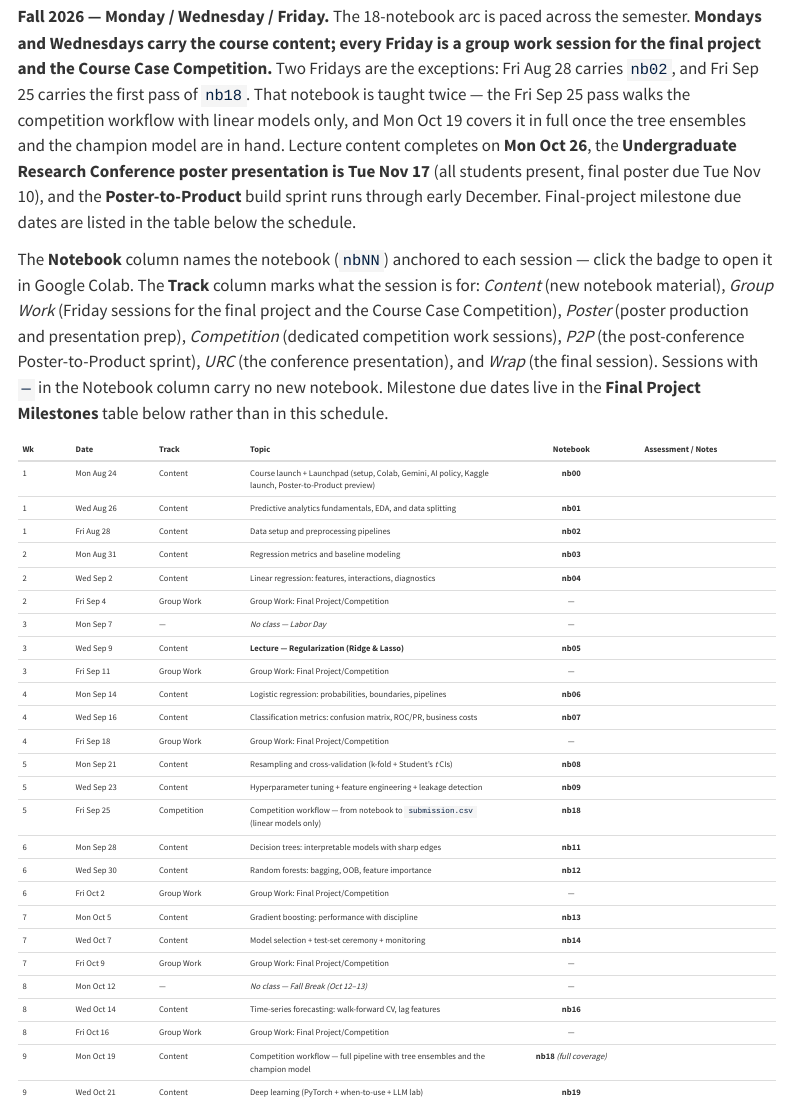
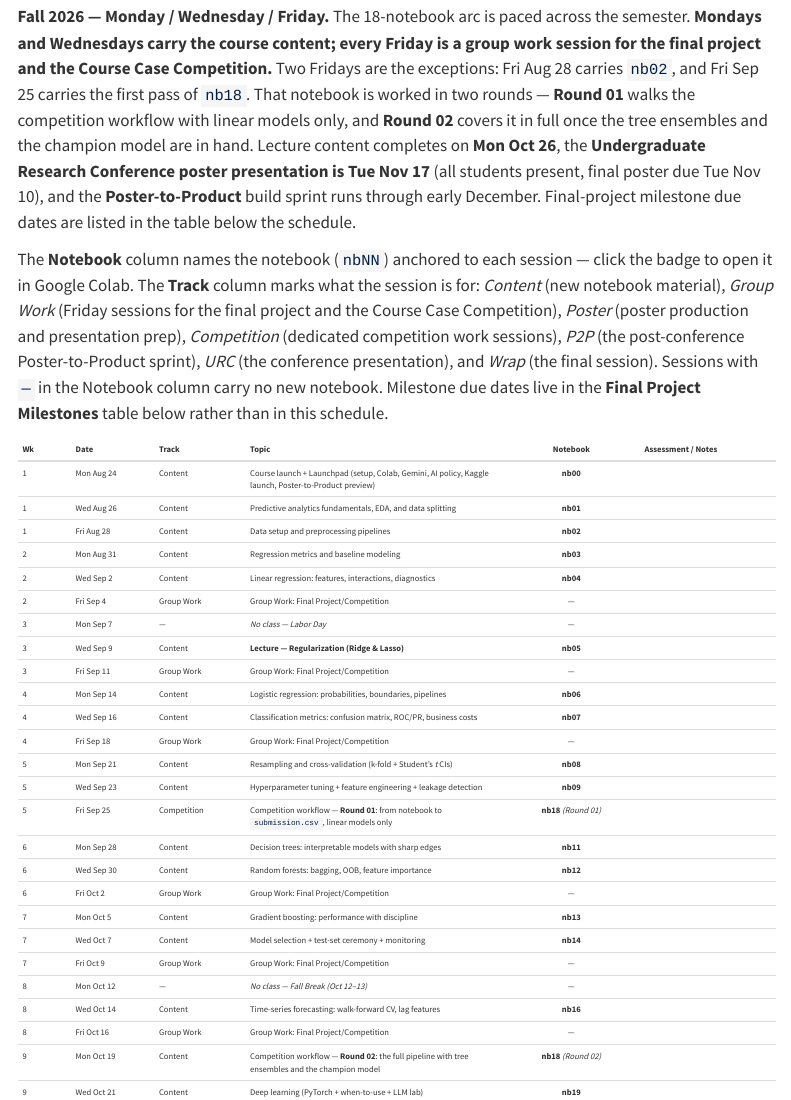
Before and after one commit to davi-moreira/2026F_predictive_analytics_QM474, a Quarto document (schedule.qmd): the page in a window 1100 px wide, from 160 px down. Rendered offline with R 4.5, knitr and Pandoc in place of Quarto, with nearby package versions; menus at the side of the page are left out; badge pictures from the web are left out.

Commit message:
feat: Split nb18 into Round 01 and Round 02
The competition studio is worked twice, so the notebook now has two big
sections instead of one linear pass.

ROUND 01 - Linear models only. Steps 0-10 run end to end with a two-model
field (logistic baseline + LASSO). It finishes by writing and uploading
submission_round01.csv, so a defensible entry is on the leaderboard before
Round 02 starts. Step 5.2 and 5.3 no longer sit in the middle of it.

ROUND 02 - The full pipeline. Random Forest and Gradient Boosting move here,
followed by a re-run of Steps 6-10 over the four-model roster that writes
submission_round02.csv. Comparing the two entries is now part of the exercise.

Steps 6 and 7 were refactored so the rounds share one implementation:
summarize_roster(roster, title) builds the table and plot from a ROSTER list,
and select_champion(tbl) applies CI-overlap then parsimony to any roster. The
preprocessing pipeline is untouched - that is the lesson the second round
teaches. The submission filename is driven by ROUND_TAG.

No dates anywhere in the notebook; the rounds are named, not scheduled, so the
calendar can move without invalidating the prose. The schedule labels the two
sessions Round 01 and Round 02, and nb16/nb19 bridges follow.

Co-Authored-By: Claude Opus 5 (1M context) <noreply@anthropic.com>

```diff
--- a/schedule.qmd
+++ b/schedule.qmd
@@ -46,7 +46,7 @@ editor: visual
 
 # Course Schedule
 
-**Fall 2026 — Monday / Wednesday / Friday.** The 18-notebook arc is paced across the semester. **Mondays and Wednesdays carry the course content; every Friday is a group work session for the final project and the Course Case Competition.** Two Fridays are the exceptions: Fri Aug 28 carries `nb02`, and Fri Sep 25 carries the first pass of `nb18`. That notebook is taught twice — the Fri Sep 25 pass walks the competition workflow with linear models only, and Mon Oct 19 covers it in full once the tree ensembles and the champion model are in hand. Lecture content completes on **Mon Oct 26**, the **Undergraduate Research Conference poster presentation is Tue Nov 17** (all students present, final poster due Tue Nov 10), and the **Poster-to-Product** build sprint runs through early December. Final-project milestone due dates are listed in the table below the schedule.
+**Fall 2026 — Monday / Wednesday / Friday.** The 18-notebook arc is paced across the semester. **Mondays and Wednesdays carry the course content; every Friday is a group work session for the final project and the Course Case Competition.** Two Fridays are the exceptions: Fri Aug 28 carries `nb02`, and Fri Sep 25 carries the first pass of `nb18`. That notebook is worked in two rounds — **Round 01** walks the competition workflow with linear models only, and **Round 02** covers it in full once the tree ensembles and the champion model are in hand. Lecture content completes on **Mon Oct 26**, the **Undergraduate Research Conference poster presentation is Tue Nov 17** (all students present, final poster due Tue Nov 10), and the **Poster-to-Product** build sprint runs through early December. Final-project milestone due dates are listed in the table below the schedule.
 
 The **Notebook** column names the notebook (`nbNN`) anchored to each session — click the badge to open it in Google Colab. The **Track** column marks what the session is for: *Content* (new notebook material), *Group Work* (Friday sessions for the final project and the Course Case Competition), *Poster* (poster production and presentation prep), *Competition* (dedicated competition work sessions), *P2P* (the post-conference Poster-to-Product sprint), *URC* (the conference presentation), and *Wrap* (the final session). Sessions with `—` in the Notebook column carry no new notebook. Milestone due dates live in the **Final Project Milestones** table below rather than in this schedule.
 
@@ -67,7 +67,7 @@ The **Notebook** column names the notebook (`nbNN`) anchored to each session —
 | 4 | Fri Sep 18 | Group Work | Group Work: Final Project/Competition | — |  |
 | 5 | Mon Sep 21 | Content | Resampling and cross-validation (k-fold + Student's *t* CIs) | **nb08**<br>[![Open In Colab](https://colab.research.google.com/assets/colab-badge.svg)](https://colab.research.google.com/github/davi-moreira/2026F_predictive_analytics_QM474/blob/main/notebooks/nb08_cross_validation_model_comparison_student.ipynb){target="_blank"} |  |
 | 5 | Wed Sep 23 | Content | Hyperparameter tuning + feature engineering + leakage detection | **nb09**<br>[![Open In Colab](https://colab.research.google.com/assets/colab-badge.svg)](https://colab.research.google.com/github/davi-moreira/2026F_predictive_analytics_QM474/blob/main/notebooks/nb09_tuning_feature_engineering_project_baseline_student.ipynb){target="_blank"} |  |
-| 5 | Fri Sep 25 | Competition | Competition workflow — from notebook to `submission.csv` (linear models only) | **nb18**<br>[![Open In Colab](https://colab.research.google.com/assets/colab-badge.svg)](https://colab.research.google.com/github/davi-moreira/2026F_predictive_analytics_QM474/blob/main/notebooks/nb18_competition_workflow_student.ipynb){target="_blank"} |  |
+| 5 | Fri Sep 25 | Competition | Competition workflow — **Round 01**: from notebook to `submission.csv`, linear models only | **nb18** *(Round 01)*<br>[![Open In Colab](https://colab.research.google.com/assets/colab-badge.svg)](https://colab.research.google.com/github/davi-moreira/2026F_predictive_analytics_QM474/blob/main/notebooks/nb18_competition_workflow_student.ipynb){target="_blank"} |  |
 | 6 | Mon Sep 28 | Content | Decision trees: interpretable models with sharp edges | **nb11**<br>[![Open In Colab](https://colab.research.google.com/assets/colab-badge.svg)](https://colab.research.google.com/github/davi-moreira/2026F_predictive_analytics_QM474/blob/main/notebooks/nb11_decision_trees_student.ipynb){target="_blank"} |  |
 | 6 | Wed Sep 30 | Content | Random forests: bagging, OOB, feature importance | **nb12**<br>[![Open In Colab](https://colab.research.google.com/assets/colab-badge.svg)](https://colab.research.google.com/github/davi-moreira/2026F_predictive_analytics_QM474/blob/main/notebooks/nb12_random_forests_importance_student.ipynb){target="_blank"} |  |
 | 6 | Fri Oct 2 | Group Work | Group Work: Final Project/Competition | — |  |
@@ -77,7 +77,7 @@ The **Notebook** column names the notebook (`nbNN`) anchored to each session —
 | 8 | Mon Oct 12 | — | *No class — Fall Break (Oct 12–13)* | — |  |
 | 8 | Wed Oct 14 | Content | Time-series forecasting: walk-forward CV, lag features | **nb16**<br>[![Open In Colab](https://colab.research.google.com/assets/colab-badge.svg)](https://colab.research.google.com/github/davi-moreira/2026F_predictive_analytics_QM474/blob/main/notebooks/nb16_time_series_forecasting_student.ipynb){target="_blank"} |  |
 | 8 | Fri Oct 16 | Group Work | Group Work: Final Project/Competition | — |  |
-| 9 | Mon Oct 19 | Content | Competition workflow — full pipeline with tree ensembles and the champion model | **nb18** *(full coverage)*<br>[![Open In Colab](https://colab.research.google.com/assets/colab-badge.svg)](https://colab.research.google.com/github/davi-moreira/2026F_predictive_analytics_QM474/blob/main/notebooks/nb18_competition_workflow_student.ipynb){target="_blank"} |  |
+| 9 | Mon Oct 19 | Content | Competition workflow — **Round 02**: the full pipeline with tree ensembles and the champion model | **nb18** *(Round 02)*<br>[![Open In Colab](https://colab.research.google.com/assets/colab-badge.svg)](https://colab.research.google.com/github/davi-moreira/2026F_predictive_analytics_QM474/blob/main/notebooks/nb18_competition_workflow_student.ipynb){target="_blank"} |  |
 | 9 | Wed Oct 21 | Content | Deep learning (PyTorch + when-to-use + LLM lab) | **nb19**<br>[![Open In Colab](https://colab.research.google.com/assets/colab-badge.svg)](https://colab.research.google.com/github/davi-moreira/2026F_predictive_analytics_QM474/blob/main/notebooks/nb19_deep_learning_student.ipynb){target="_blank"} |  |
 | 9 | Fri Oct 23 | Group Work | Group Work: Final Project/Competition | — |  |
 | 10 | Mon Oct 26 | Content | Data communication and poster design | **nb17**<br>[![Open In Colab](https://colab.research.google.com/assets/colab-badge.svg)](https://colab.research.google.com/github/davi-moreira/2026F_predictive_analytics_QM474/blob/main/notebooks/nb17_data_communication_poster_student.ipynb){target="_blank"} |  |
```
Also changed, not shown: 3 other files.
